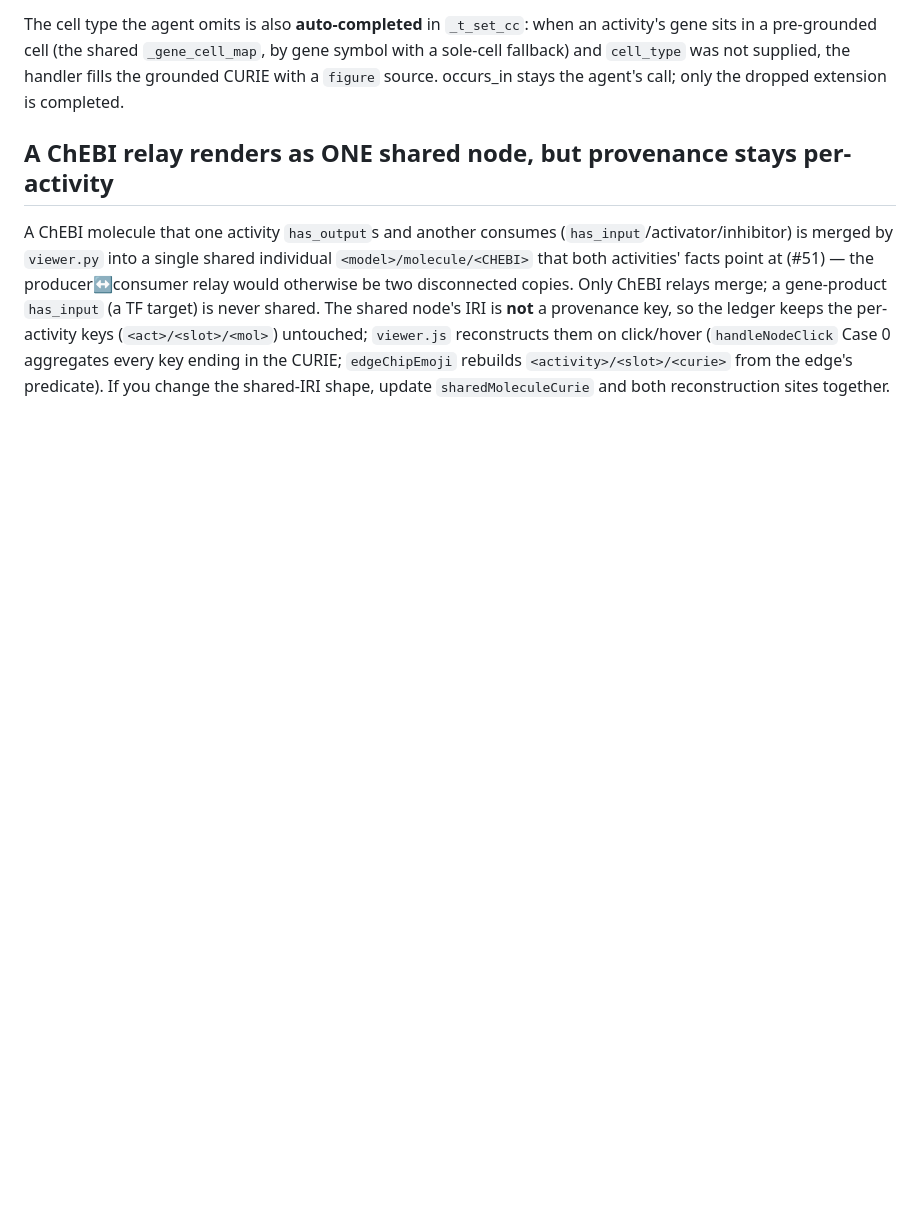
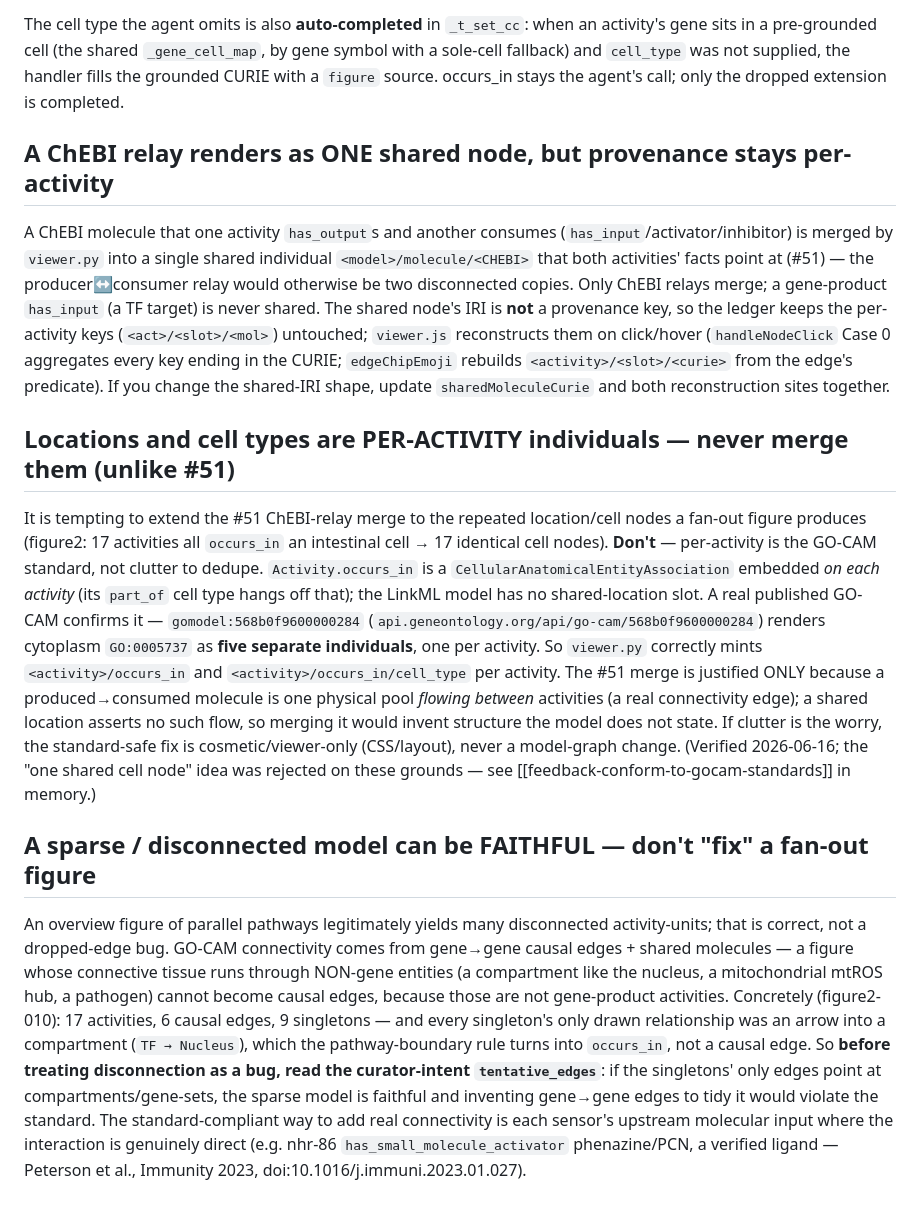
Before and after one commit to geneontology/go-prototype-0000001, a Markdown page: CLAUDE.md, the part around the change. GitHub-like rendering; blank space fills up the shorter version.

Commit message:
CLAUDE.md: per-activity locations never merge (vs #51); sparse models can be faithful
Two modeling gotchas captured from the #53/#54/#51 + framing work:

- Locations and cell types are PER-ACTIVITY individuals — do NOT extend the #51
  ChEBI-relay merge to repeated occurs_in/cell nodes. Per-activity is the GO-CAM
  standard (gocam-py has no shared-location slot; the live published model
  568b0f9600000284 renders cytoplasm as five separate individuals). The #51
  merge is justified only because a produced->consumed molecule is one physical
  pool flowing between activities; a shared location asserts no such flow.
- A sparse / disconnected model can be faithful — an overview fan-out figure
  whose connectivity runs through non-gene entities (compartments, mtROS, a
  pathogen) legitimately yields disconnected activity-units. Read the
  curator-intent tentative_edges before treating singletons as a bug; never
  invent gene->gene edges to tidy it.

Also syncs the UserPromptSubmit journal (journal/prompts.md).

Co-Authored-By: Claude Opus 4.8 <noreply@anthropic.com>

```diff
--- a/CLAUDE.md
+++ b/CLAUDE.md
@@ -283,3 +283,41 @@ them on click/hover (`handleNodeClick` Case 0 aggregates every key ending in the
 CURIE; `edgeChipEmoji` rebuilds `<activity>/<slot>/<curie>` from the edge's
 predicate). If you change the shared-IRI shape, update `sharedMoleculeCurie` and
 both reconstruction sites together.
+
+## Locations and cell types are PER-ACTIVITY individuals — never merge them (unlike #51)
+
+It is tempting to extend the #51 ChEBI-relay merge to the repeated location/cell
+nodes a fan-out figure produces (figure2: 17 activities all `occurs_in` an
+intestinal cell → 17 identical cell nodes). **Don't** — per-activity is the
+GO-CAM standard, not clutter to dedupe. `Activity.occurs_in` is a
+`CellularAnatomicalEntityAssociation` embedded *on each activity* (its `part_of`
+cell type hangs off that); the LinkML model has no shared-location slot. A real
+published GO-CAM confirms it — `gomodel:568b0f9600000284`
+(`api.geneontology.org/api/go-cam/568b0f9600000284`) renders cytoplasm
+`GO:0005737` as **five separate individuals**, one per activity. So `viewer.py`
+correctly mints `<activity>/occurs_in` and `<activity>/occurs_in/cell_type` per
+activity. The #51 merge is justified ONLY because a produced→consumed molecule is
+one physical pool *flowing between* activities (a real connectivity edge); a
+shared location asserts no such flow, so merging it would invent structure the
+model does not state. If clutter is the worry, the standard-safe fix is
+cosmetic/viewer-only (CSS/layout), never a model-graph change. (Verified
+2026-06-16; the "one shared cell node" idea was rejected on these grounds — see
+[[feedback-conform-to-gocam-standards]] in memory.)
+
+## A sparse / disconnected model can be FAITHFUL — don't "fix" a fan-out figure
+
+An overview figure of parallel pathways legitimately yields many disconnected
+activity-units; that is correct, not a dropped-edge bug. GO-CAM connectivity
+comes from gene→gene causal edges + shared molecules — a figure whose connective
+tissue runs through NON-gene entities (a compartment like the nucleus, a
+mitochondrial mtROS hub, a pathogen) cannot become causal edges, because those
+are not gene-product activities. Concretely (figure2-010): 17 activities, 6
+causal edges, 9 singletons — and every singleton's only drawn relationship was an
+arrow into a compartment (`TF → Nucleus`), which the pathway-boundary rule turns
+into `occurs_in`, not a causal edge. So **before treating disconnection as a bug,
+read the curator-intent `tentative_edges`**: if the singletons' only edges point
+at compartments/gene-sets, the sparse model is faithful and inventing gene→gene
+edges to tidy it would violate the standard. The standard-compliant way to add
+real connectivity is each sensor's upstream molecular input where the interaction
+is genuinely direct (e.g. nhr-86 `has_small_molecule_activator` phenazine/PCN, a
+verified ligand — Peterson et al., Immunity 2023, doi:10.1016/j.immuni.2023.01.027).
```
Also changed, not shown: journal/prompts.md (+32 -0 lines).
